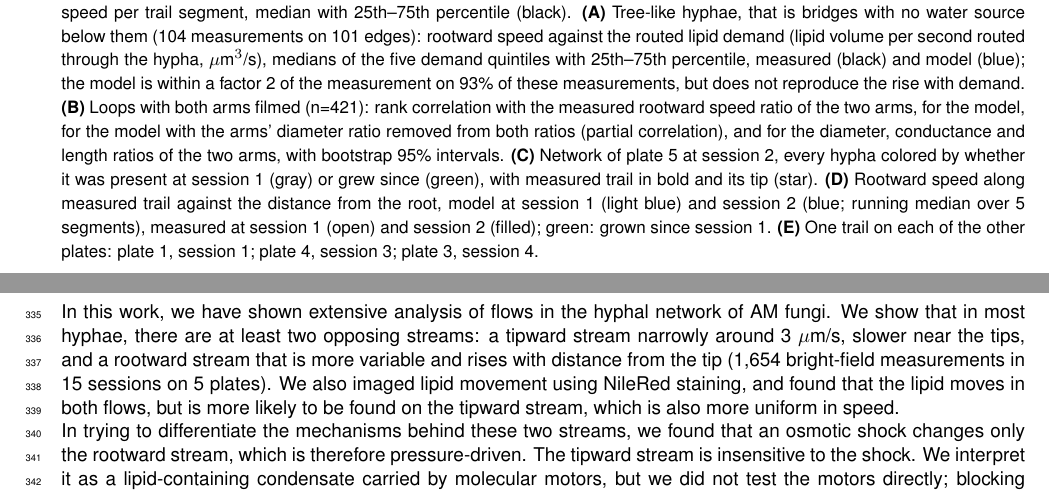
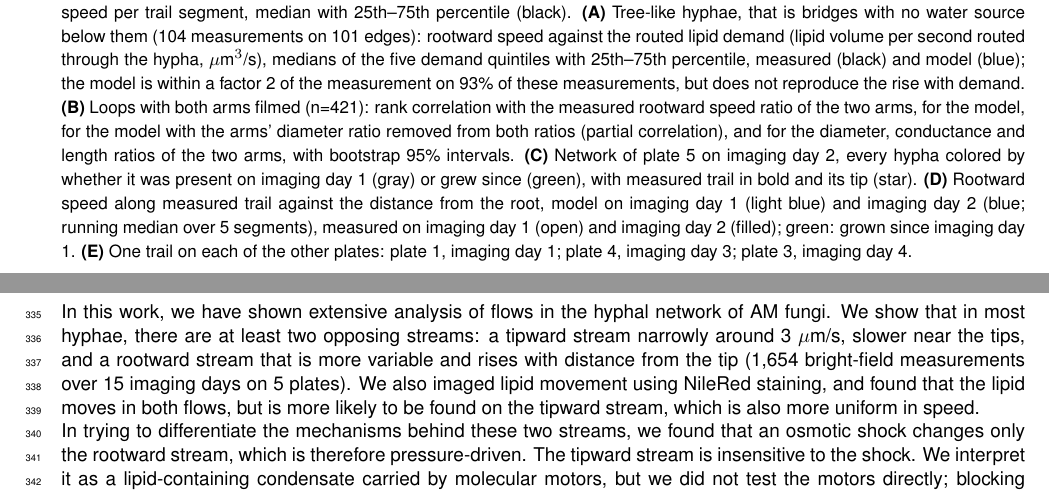
Before and after one commit to Staalduine/AMF_Transport, a LaTeX document (00_Article_Merge.tex, which reads 01_Article_MainText.tex): two parts of pages 12 and 13 of 57, joined at a grey line, cut so that both start at the same text. Compiled offline with pdfLaTeX.

Commit message:
Main text: 'session' -> 'imaging day' (Coco #24), also 'timestep' at l.82
Co-Authored-By: Claude Opus 5.5 <noreply@anthropic.com>
Claude-Session: https://claude.ai/code/session_01S72jkdyKw6DJzC4dW6p4mT

```diff
--- a/01_Article_MainText.tex
+++ b/01_Article_MainText.tex
@@ -284,6 +284,6 @@ Finally, as tips multiply, they increase their demand for lipid, which increases
     \includegraphics[width=\linewidth]{figures/fig_plug_model.png}
     \caption{\textbf{The network model reproduces the distribution of rootward speeds and their rise away from the growing tips.}
 Measured bright-field speeds (gray, black) against the model (blue): global pressure solve with motors at the tipward speed profile of Fig.~\ref{fig:asymmetries}B, physical inputs only apart from the share of the lumen the condensate occupies, $a/b = 0.69$, which is the one quantity calibrated on the rootward speeds; the lipid share $\theta = 0.013$ then follows from the lipid current (SI, \nameref{subsec:si_theta_choice}).
-\textbf{(A)} Distribution of the rootward speed over every measured edge, measured (gray bars) and modeled (blue line), counts on a log axis (1,654 measurements in 15 sessions on 5 plates); speeds of 10~$\mu$m/s and above fall in the last bin.
+\textbf{(A)} Distribution of the rootward speed over every measured edge, measured (gray bars) and modeled (blue line), counts on a log axis (1,654 measurements over 15 imaging days on 5 plates); speeds of 10~$\mu$m/s and above fall in the last bin.
 \textbf{(B)} Measured against modeled rootward speed on 283 trail-segment measurements within 10~mm of the trail tip, each as the median over the trail's segments within $\pm$0.5~mm (measured: of the measured segments only): 87\% within a factor 2, median ratio of modeled to measured 0.94.
 Paler points have a larger uncertainty (the measured interquartile range and the range of the model within $\pm$0.5~mm along the trail, combined); gray wedge: within a factor 2; line: identity.
@@ -330,9 +330,9 @@ This result was obtained with the video-extracted diameters, which are more accu
 Model as in Fig.~\ref{fig:fig5_plug} (blue); measured bright-field rootward speed per trail segment, median with 25th--75th percentile (black).
 \textbf{(A)} Tree-like hyphae, that is bridges with no water source below them (104 measurements on 101 edges): rootward speed against the routed lipid demand (lipid volume per second routed through the hypha, $\mu$m$^3$/s), medians of the five demand quintiles with 25th--75th percentile, measured (black) and model (blue); the model is within a factor 2 of the measurement on 93\% of these measurements, but does not reproduce the rise with demand.
 \textbf{(B)} Loops with both arms filmed (n=421): rank correlation with the measured rootward speed ratio of the two arms, for the model, for the model with the arms' diameter ratio removed from both ratios (partial correlation), and for the diameter, conductance and length ratios of the two arms, with bootstrap 95\% intervals.
-\textbf{(C)} Network of plate 5 at session 2, every hypha colored by whether it was present at session 1 (gray) or grew since (green), with measured trail in bold and its tip (star).
-\textbf{(D)} Rootward speed along measured trail against the distance from the root, model at session 1 (light blue) and session 2 (blue; running median over 5 segments), measured at session 1 (open) and session 2 (filled); green: grown since session 1.
-\textbf{(E)} One trail on each of the other plates: plate 1, session 1; plate 4, session 3; plate 3, session 4.}\label{fig:fig6_examples}
+\textbf{(C)} Network of plate 5 on imaging day 2, every hypha colored by whether it was present on imaging day 1 (gray) or grew since (green), with measured trail in bold and its tip (star).
+\textbf{(D)} Rootward speed along measured trail against the distance from the root, model on imaging day 1 (light blue) and imaging day 2 (blue; running median over 5 segments), measured on imaging day 1 (open) and imaging day 2 (filled); green: grown since imaging day 1.
+\textbf{(E)} One trail on each of the other plates: plate 1, imaging day 1; plate 4, imaging day 3; plate 3, imaging day 4.}\label{fig:fig6_examples}
 \end{figure}
 
 We compare the model's characteristics, listed in Fig.~\ref{fig:schematic_model}D-G, with the measured flows in the network (Fig.~\ref{fig:fig6_examples}A-E).
@@ -383,7 +383,7 @@ This backflow is pressure-driven, and will thus concentrate into central hyphae,
 
 \subsection*{Measured flows and how far they can be trusted}
 In this work, we have shown extensive analysis of flows in the hyphal network of AM fungi.
-We show that in most hyphae, there are at least two opposing streams: a tipward stream narrowly around 3~$\mu$m/s, slower near the tips, and a rootward stream that is more variable and rises with distance from the tip (1,654 bright-field measurements in 15 sessions on 5 plates).
+We show that in most hyphae, there are at least two opposing streams: a tipward stream narrowly around 3~$\mu$m/s, slower near the tips, and a rootward stream that is more variable and rises with distance from the tip (1,654 bright-field measurements over 15 imaging days on 5 plates).
 We also imaged lipid movement using NileRed staining, and found that the lipid moves in both flows, but is more likely to be found on the tipward stream, which is also more uniform in speed.
 
 In trying to differentiate the mechanisms behind these two streams, we found that an osmotic shock changes only the rootward stream, which is therefore pressure-driven.
```
Also changed, not shown: 01_Article_MainText.tex (8 more changed lines).
